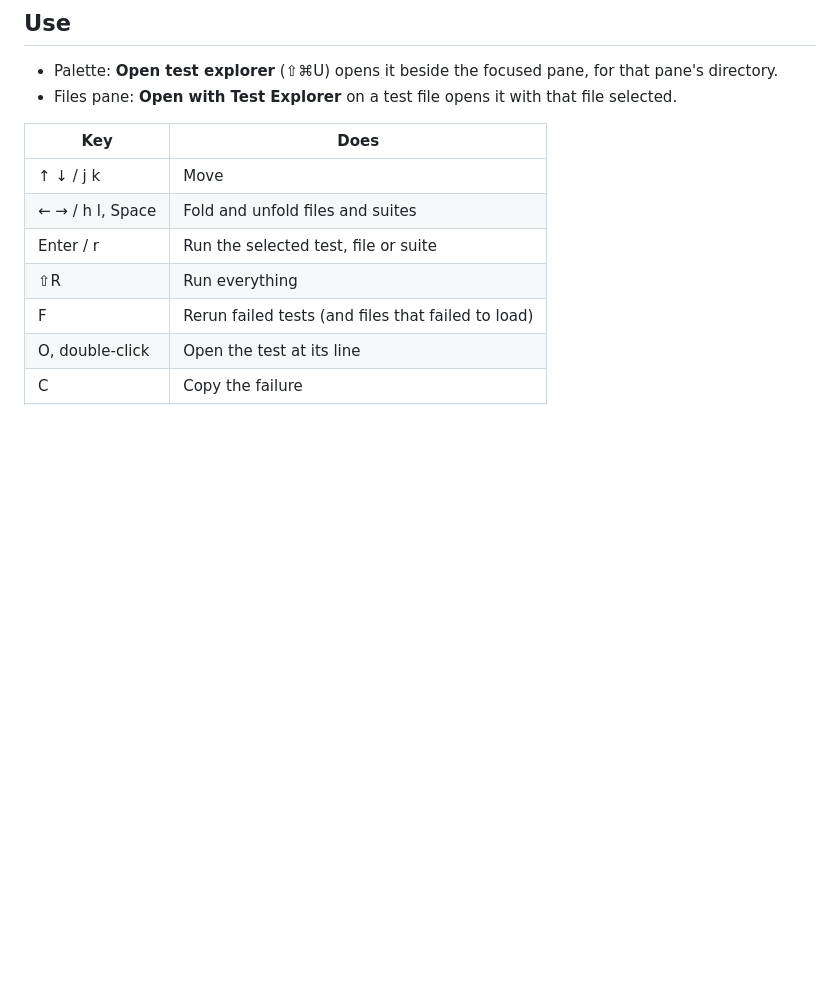
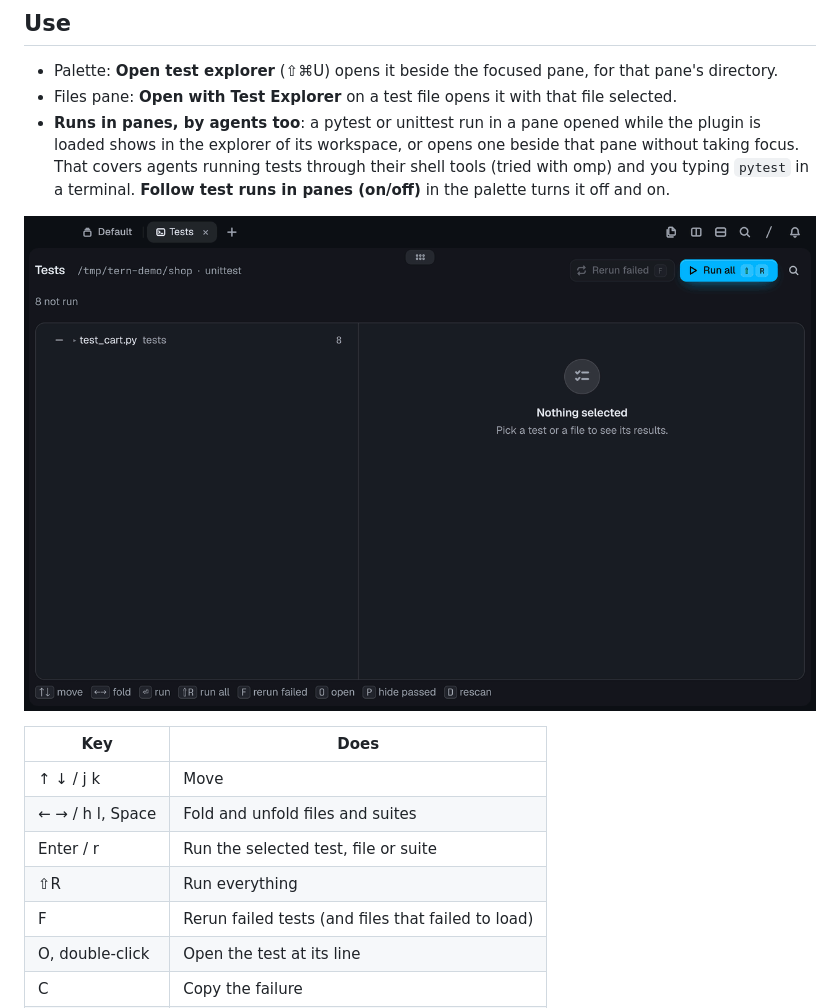
Before and after one commit to mikekulava/tern-plugins, a Markdown page: tern-testview/README.md, the part around one of its changes. Rendered like a GitHub page; blank space fills up the shorter version.

```diff
--- a/tern-testview/README.md
+++ b/tern-testview/README.md
@@ -34,6 +35,15 @@ and build output).
   that pane's directory.
 - Files pane: **Open with Test Explorer** on a test file opens it with that
   file selected.
+- **Runs in panes, by agents too**: a pytest or unittest run in a pane opened while the
+  plugin is loaded shows in the explorer of its workspace, or opens one beside that pane
+  without taking focus. That covers agents running tests through their shell tools
+  (tried with omp) and you typing `pytest` in a terminal.
+  **Follow test runs in panes (on/off)** in the palette turns it off and on.
+
+<p align="center">
+  <img src="docs/demo.gif" alt="Test Explorer runs a Python suite itself: six pass, one fails, one is skipped; selecting the failure shows the AssertionError, the stack and the failing line" width="100%">
+</p>
 
 | Key | Does |
 | --- | --- |
```
Also changed, not shown: other parts of tern-testview/README.md (+19 -2 lines), README.md (+4 -3 lines), tern-testview/docs/agent.gif (added), 6 other files.
